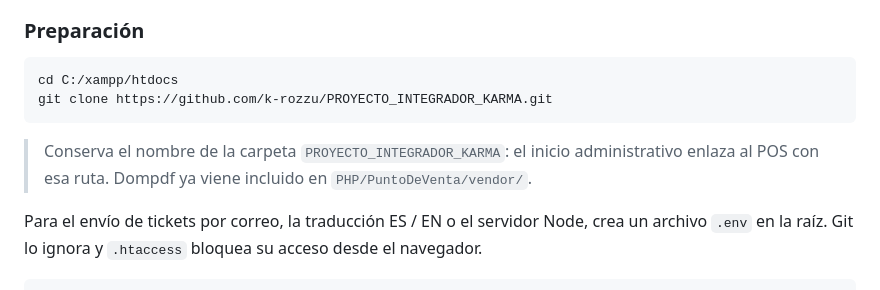
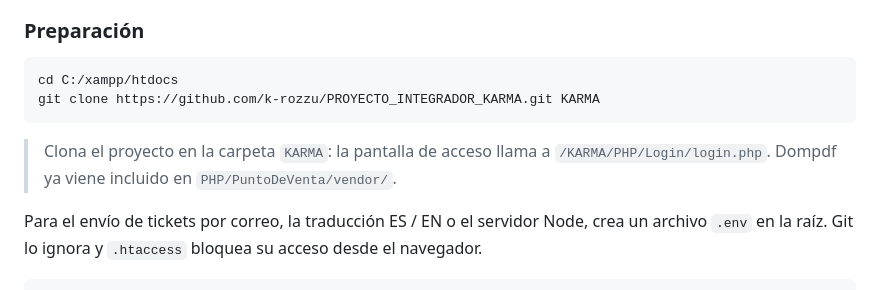
Before and after one commit to k-rozzu/PROYECTO_INTEGRADOR_KARMA, a Markdown page: README.md, the part around one of its changes. GitHub-like rendering.

````diff
--- a/README.md
+++ b/README.md
@@ -210,10 +210,10 @@ flowchart LR
 
 ```bash
 cd C:/xampp/htdocs
-git clone https://github.com/k-rozzu/PROYECTO_INTEGRADOR_KARMA.git
+git clone https://github.com/k-rozzu/PROYECTO_INTEGRADOR_KARMA.git KARMA
 ```
 
-> Conserva el nombre de la carpeta `PROYECTO_INTEGRADOR_KARMA`: el inicio administrativo enlaza al POS con esa ruta. Dompdf ya viene incluido en `PHP/PuntoDeVenta/vendor/`.
+> Clona el proyecto en la carpeta `KARMA`: la pantalla de acceso llama a `/KARMA/PHP/Login/login.php`. Dompdf ya viene incluido en `PHP/PuntoDeVenta/vendor/`.
 
 Para el envío de tickets por correo, la traducción ES / EN o el servidor Node, crea un archivo `.env` en la raíz. Git lo ignora y `.htaccess` bloquea su acceso desde el navegador.
 
````
Also changed, not shown: other parts of README.md (+20 -30 lines).
